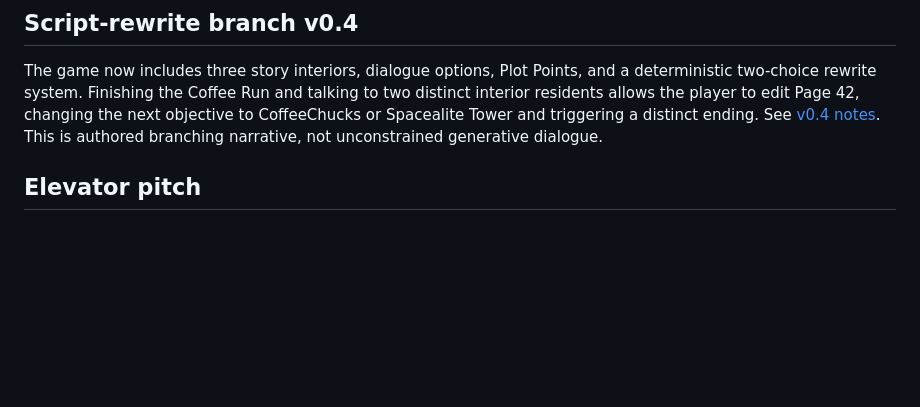
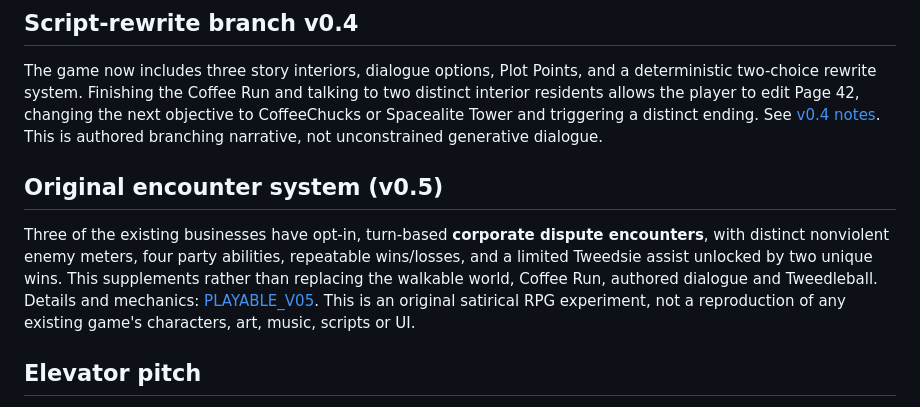
Before and after one commit to MichaelWave369/TweedleVerse, a Markdown page: docs/GAME_DESIGN.md, the part around the change. Rendered like a GitHub page; blank space fills up the shorter version.

Commit message:
docs: document v0.5 RPG encounters and validate encounter engine

```diff
--- a/docs/GAME_DESIGN.md
+++ b/docs/GAME_DESIGN.md
@@ -9,6 +9,10 @@
 ## Script-rewrite branch v0.4
 
 The game now includes three story interiors, dialogue options, Plot Points, and a deterministic two-choice rewrite system. Finishing the Coffee Run and talking to two distinct interior residents allows the player to edit Page 42, changing the next objective to CoffeeChucks or Spacealite Tower and triggering a distinct ending. See [v0.4 notes](PLAYABLE_V04.md). This is authored branching narrative, not unconstrained generative dialogue.
+
+## Original encounter system (v0.5)
+
+Three of the existing businesses have opt-in, turn-based **corporate dispute encounters**, with distinct nonviolent enemy meters, four party abilities, repeatable wins/losses, and a limited Tweedsie assist unlocked by two unique wins. This supplements rather than replacing the walkable world, Coffee Run, authored dialogue and Tweedleball. Details and mechanics: [PLAYABLE_V05](PLAYABLE_V05.md). This is an original satirical RPG experiment, not a reproduction of any existing game's characters, art, music, scripts or UI.
 
 ## Elevator pitch
 
```
